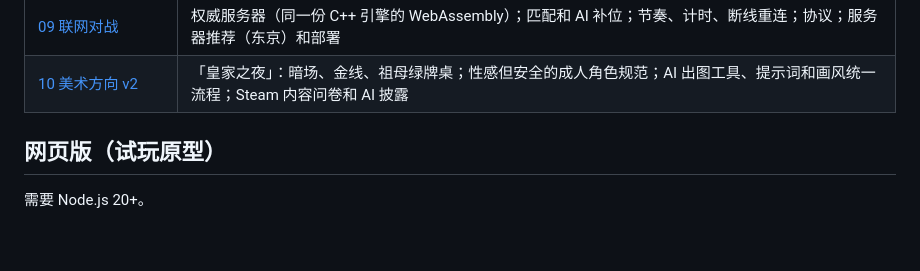
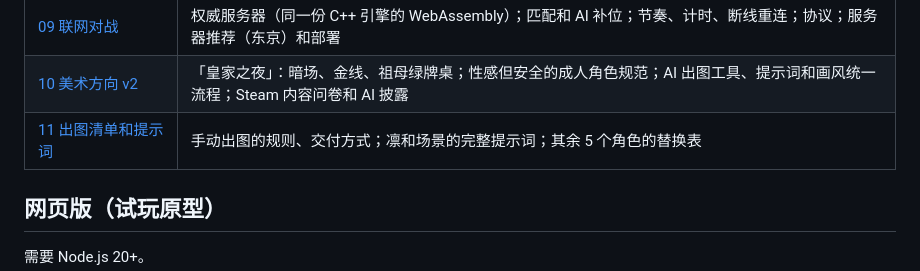
Before and after one commit to gaivrt/poker, a Markdown page: README.md, the part around the change. Drawn GitHub-style; blank space fills up the shorter version.

Commit message:
docs: art production list and prompts for manual generation (11)
Co-Authored-By: Claude Opus 5.5 <noreply@anthropic.com>
Claude-Session: https://claude.ai/code/session_018zFVPf4fEPp1KkpbBxUonq

```diff
--- a/README.md
+++ b/README.md
@@ -18,6 +18,7 @@
 | [08 演出设计](docs/08-presentation.md) | 舞台分层、镜头和特效语汇、声音；17 个关键时刻的分镜和时长；分级节奏；素材热插拔规范；分阶段计划 |
 | [09 联网对战](docs/09-online.md) | 权威服务器（同一份 C++ 引擎的 WebAssembly）；匹配和 AI 补位；节奏、计时、断线重连；协议；服务器推荐（东京）和部署 |
 | [10 美术方向 v2](docs/10-art-direction-v2.md) | 「皇家之夜」：暗场、金线、祖母绿牌桌；性感但安全的成人角色规范；AI 出图工具、提示词和画风统一流程；Steam 内容问卷和 AI 披露 |
+| [11 出图清单和提示词](docs/11-art-production.md) | 手动出图的规则、交付方式；凛和场景的完整提示词；其余 5 个角色的替换表 |
 
 ## 网页版（试玩原型）
 
```
Also changed, not shown: art-src/README.md (added, +4 -0 lines), docs/11-art-production.md (added, +163 -0 lines).
